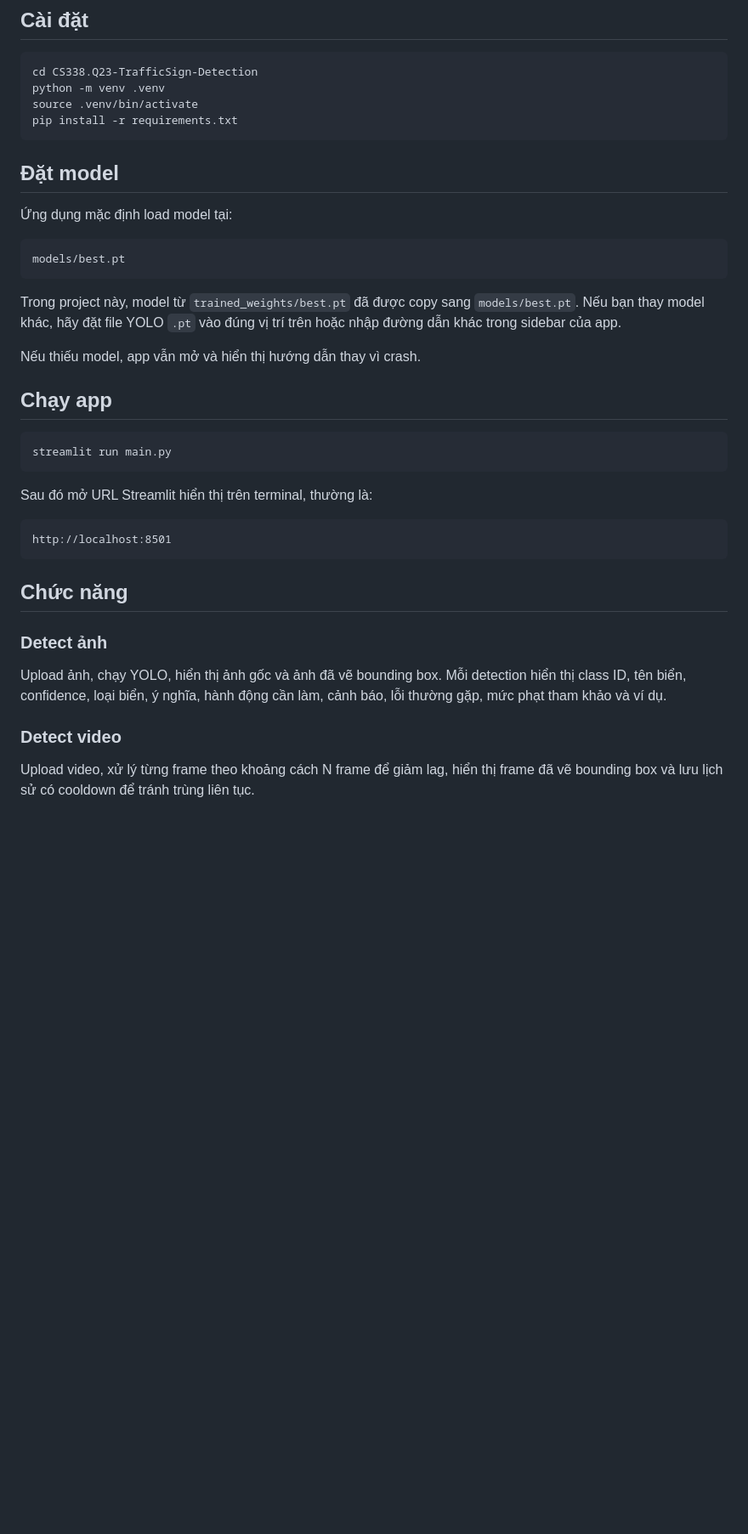
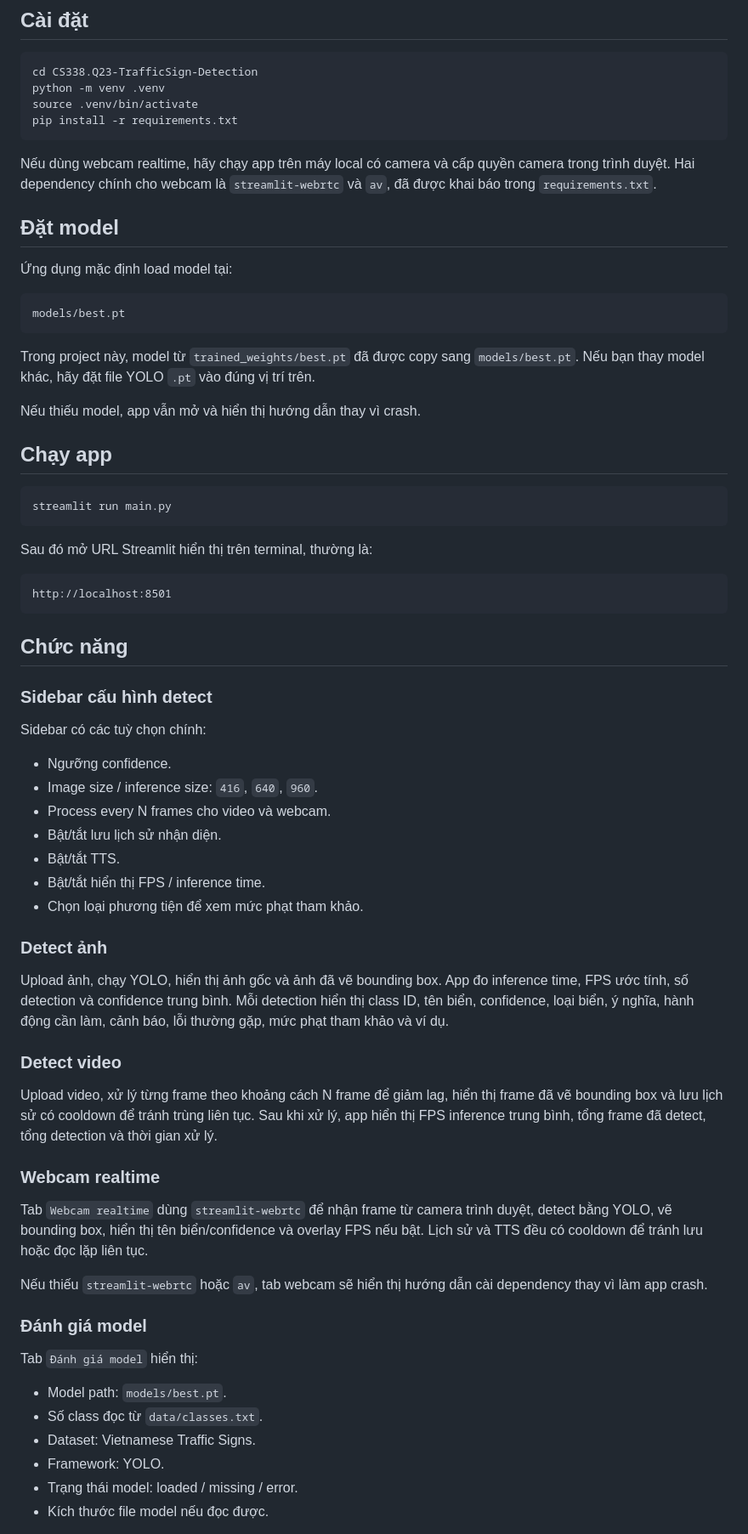
Before and after one commit to ThinhDangQuoc/CS338.Q23-TrafficSign-Detection, a Markdown page: README.md, the part around one of its changes. Shown at 85% size. GitHub-like rendering; blank space fills up the shorter version.

Commit message:
change: Readme content

````diff
--- a/README.md
+++ b/README.md
@@ -109,6 +116,8 @@ source .venv/bin/activate
 pip install -r requirements.txt
 ```
 
+Nếu dùng webcam realtime, hãy chạy app trên máy local có camera và cấp quyền camera trong trình duyệt. Hai dependency chính cho webcam là `streamlit-webrtc` và `av`, đã được khai báo trong `requirements.txt`.
+
 ## Đặt model
 
 Ứng dụng mặc định load model tại:
@@ -117,7 +126,7 @@ pip install -r requirements.txt
 models/best.pt
 ```
 
-Trong project này, model từ `trained_weights/best.pt` đã được copy sang `models/best.pt`. Nếu bạn thay model khác, hãy đặt file YOLO `.pt` vào đúng vị trí trên hoặc nhập đường dẫn khác trong sidebar của app.
+Trong project này, model từ `trained_weights/best.pt` đã được copy sang `models/best.pt`. Nếu bạn thay model khác, hãy đặt file YOLO `.pt` vào đúng vị trí trên.
 
 Nếu thiếu model, app vẫn mở và hiển thị hướng dẫn thay vì crash.
 
@@ -135,10 +144,40 @@ http://localhost:8501
 
 ## Chức năng
 
+### Sidebar cấu hình detect
+
+Sidebar có các tuỳ chọn chính:
+
+- Ngưỡng confidence.
+- Image size / inference size: `416`, `640`, `960`.
+- Process every N frames cho video và webcam.
+- Bật/tắt lưu lịch sử nhận diện.
+- Bật/tắt TTS.
+- Bật/tắt hiển thị FPS / inference time.
+- Chọn loại phương tiện để xem mức phạt tham khảo.
+
 ### Detect ảnh
 
-Upload ảnh, chạy YOLO, hiển thị ảnh gốc và ảnh đã vẽ bounding box. Mỗi detection hiển thị class ID, tên biển, confidence, loại biển, ý nghĩa, hành động cần làm, cảnh báo, lỗi thường gặp, mức phạt tham khảo và ví dụ.
+Upload ảnh, chạy YOLO, hiển thị ảnh gốc và ảnh đã vẽ bounding box. App đo inference time, FPS ước tính, số detection và confidence trung bình. Mỗi detection hiển thị class ID, tên biển, confidence, loại biển, ý nghĩa, hành động cần làm, cảnh báo, lỗi thường gặp, mức phạt tham khảo và ví dụ.
 
 ### Detect video
 
-Upload video, xử lý từng frame theo khoảng cách N frame để giảm lag, hiển thị frame đã vẽ bounding box và lưu lịch sử có cooldown để tránh trùng liên tục.
+Upload video, xử lý từng frame theo khoảng cách N frame để giảm lag, hiển thị frame đã vẽ bounding box và lưu lịch sử có cooldown để tránh trùng liên tục. Sau khi xử lý, app hiển thị FPS inference trung bình, tổng frame đã detect, tổng detection và thời gian xử lý.
+
+### Webcam realtime
+
+Tab `Webcam realtime` dùng `streamlit-webrtc` để nhận frame từ camera trình duyệt, detect bằng YOLO, vẽ bounding box, hiển thị tên biển/confidence và overlay FPS nếu bật. Lịch sử và TTS đều có cooldown để tránh lưu hoặc đọc lặp liên tục.
+
+Nếu thiếu `streamlit-webrtc` hoặc `av`, tab webcam sẽ hiển thị hướng dẫn cài dependency thay vì làm app crash.
+
+### Đánh giá model
+
+Tab `Đánh giá model` hiển thị:
+
+- Model path: `models/best.pt`.
+- Số class đọc từ `data/classes.txt`.
+- Dataset: Vietnamese Traffic Signs.
+- Framework: YOLO.
+- Trạng thái model: loaded / missing / error.
+- Kích thước file model nếu đọc được.
+
````
Also changed, not shown: other parts of README.md (+36 -4 lines).
